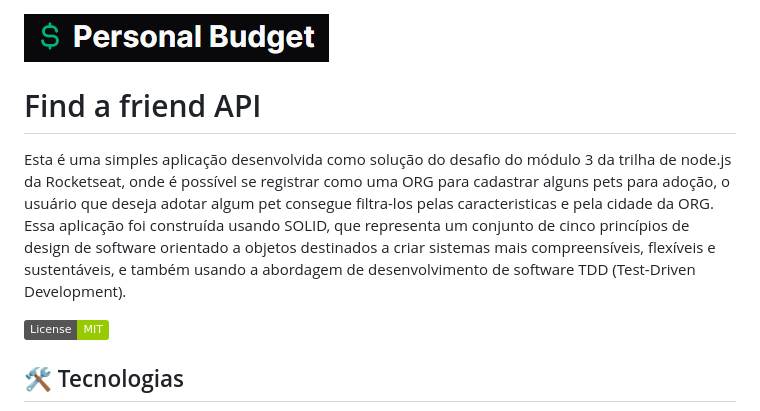
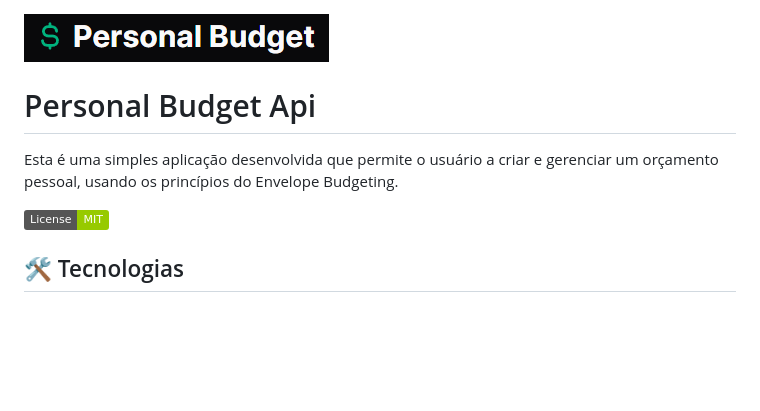
Before and after one commit to ThiagoBarbosa05/personal-budget-api, a Markdown page: README.md, the part around the change. GitHub-like rendering; badges without logos; blank space fills up the shorter version.

```diff
--- a/README.md
+++ b/README.md
@@ -1,8 +1,8 @@
 ![Logo](./public/logo.png)
 
 
-# Find a friend API
-Esta é uma simples aplicação desenvolvida como solução do desafio do módulo 3 da trilha de node.js da Rocketseat, onde é possível se registrar como uma ORG para cadastrar alguns pets para adoção, o usuário que deseja adotar algum pet consegue filtra-los pelas caracteristicas e pela cidade da ORG. Essa aplicação foi construída usando SOLID, que representa um conjunto de cinco princípios de design de software orientado a objetos destinados a criar sistemas mais compreensíveis, flexíveis e sustentáveis, e também usando a abordagem de desenvolvimento de software TDD (Test-Driven Development).
+# Personal Budget Api
+Esta é uma simples aplicação desenvolvida que permite o usuário a criar e gerenciar um orçamento pessoal, usando os princípios do Envelope Budgeting.
 
 [![MIT License](https://img.shields.io/badge/License-MIT-green.svg)](/LICENSE)
 
```
